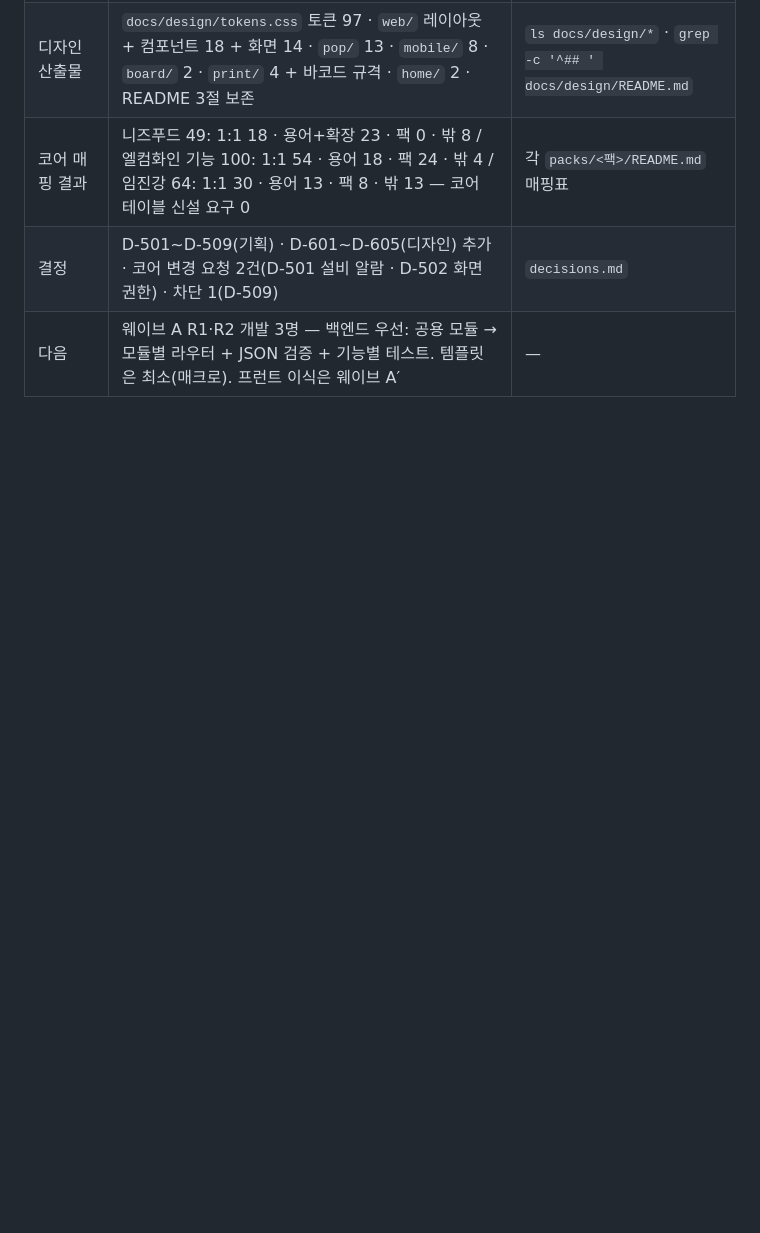
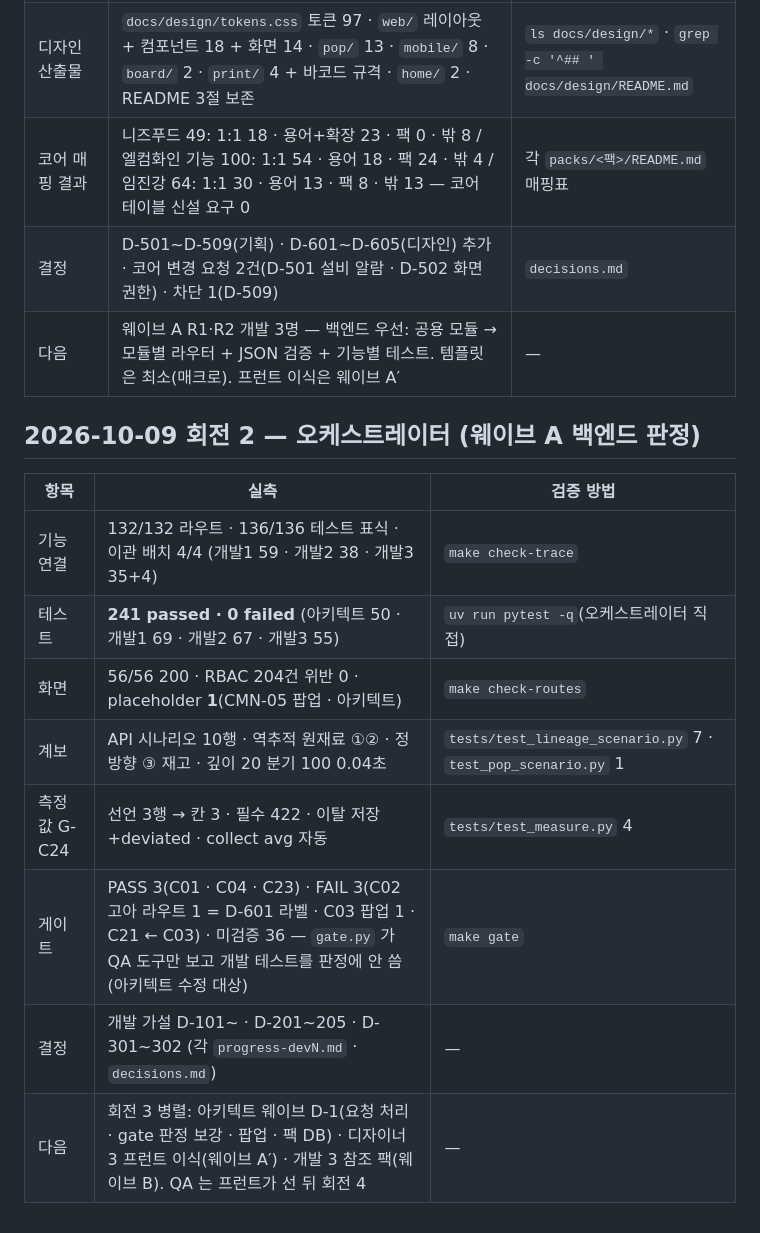
Before and after one commit to superpjh-stack/Total_MES_Solutions, a Markdown page: progress.md, the part around the change. Drawn GitHub-style; blank space fills up the shorter version.

Commit message:
회전 2: 웨이브 A 백엔드 판정 — 기능 132+4 전부 연결 · 테스트 241 · placeholder 1
Co-Authored-By: Claude Fable 5.1 <noreply@anthropic.com>

```diff
--- a/progress.md
+++ b/progress.md
@@ -75,3 +75,16 @@ Phase 0 종료 조건(goal.md §3.1) 대조 — G-C01 PASS · G-C04 PASS · G-C2
 | 코어 매핑 결과 | 니즈푸드 49: 1:1 18 · 용어+확장 23 · 팩 0 · 밖 8 / 엘컴화인 기능 100: 1:1 54 · 용어 18 · 팩 24 · 밖 4 / 임진강 64: 1:1 30 · 용어 13 · 팩 8 · 밖 13 — 코어 테이블 신설 요구 0 | 각 `packs/<팩>/README.md` 매핑표 |
 | 결정 | D-501~D-509(기획) · D-601~D-605(디자인) 추가 · 코어 변경 요청 2건(D-501 설비 알람 · D-502 화면 권한) · 차단 1(D-509) | `decisions.md` |
 | 다음 | 웨이브 A R1·R2 개발 3명 — 백엔드 우선: 공용 모듈 → 모듈별 라우터 + JSON 검증 + 기능별 테스트. 템플릿은 최소(매크로). 프런트 이식은 웨이브 A′ | — |
+
+## 2026-10-09 회전 2 — 오케스트레이터 (웨이브 A 백엔드 판정)
+
+| 항목 | 실측 | 검증 방법 |
+|---|---|---|
+| 기능 연결 | 132/132 라우트 · 136/136 테스트 표식 · 이관 배치 4/4 (개발1 59 · 개발2 38 · 개발3 35+4) | `make check-trace` |
+| 테스트 | **241 passed · 0 failed** (아키텍트 50 · 개발1 69 · 개발2 67 · 개발3 55) | `uv run pytest -q`(오케스트레이터 직접) |
+| 화면 | 56/56 200 · RBAC 204건 위반 0 · placeholder **1**(CMN-05 팝업 · 아키텍트) | `make check-routes` |
+| 계보 | API 시나리오 10행 · 역추적 원재료 ①② · 정방향 ③ 재고 · 깊이 20 분기 100 0.04초 | `tests/test_lineage_scenario.py` 7 · `test_pop_scenario.py` 1 |
+| 측정값 G-C24 | 선언 3행 → 칸 3 · 필수 422 · 이탈 저장+deviated · collect avg 자동 | `tests/test_measure.py` 4 |
+| 게이트 | PASS 3(C01 · C04 · C23) · FAIL 3(C02 고아 라우트 1 = D-601 라벨 · C03 팝업 1 · C21 ← C03) · 미검증 36 — `gate.py` 가 QA 도구만 보고 개발 테스트를 판정에 안 씀(아키텍트 수정 대상) | `make gate` |
+| 결정 | 개발 가설 D-101~ · D-201~205 · D-301~302 (각 `progress-devN.md` · `decisions.md`) | — |
+| 다음 | 회전 3 병렬: 아키텍트 웨이브 D-1(요청 처리 · gate 판정 보강 · 팝업 · 팩 DB) · 디자이너 3 프런트 이식(웨이브 A′) · 개발 3 참조 팩(웨이브 B). QA 는 프런트가 선 뒤 회전 4 | — |
```
